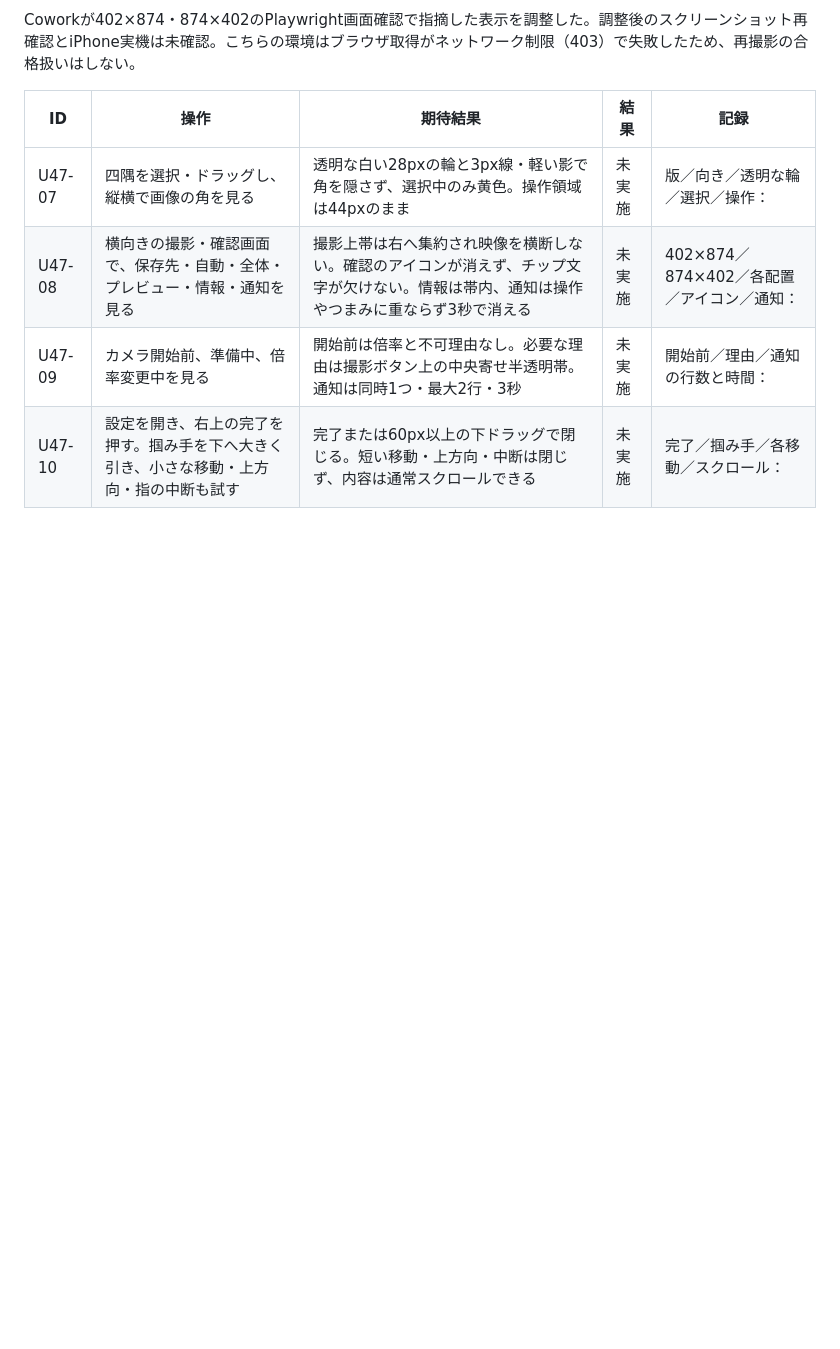
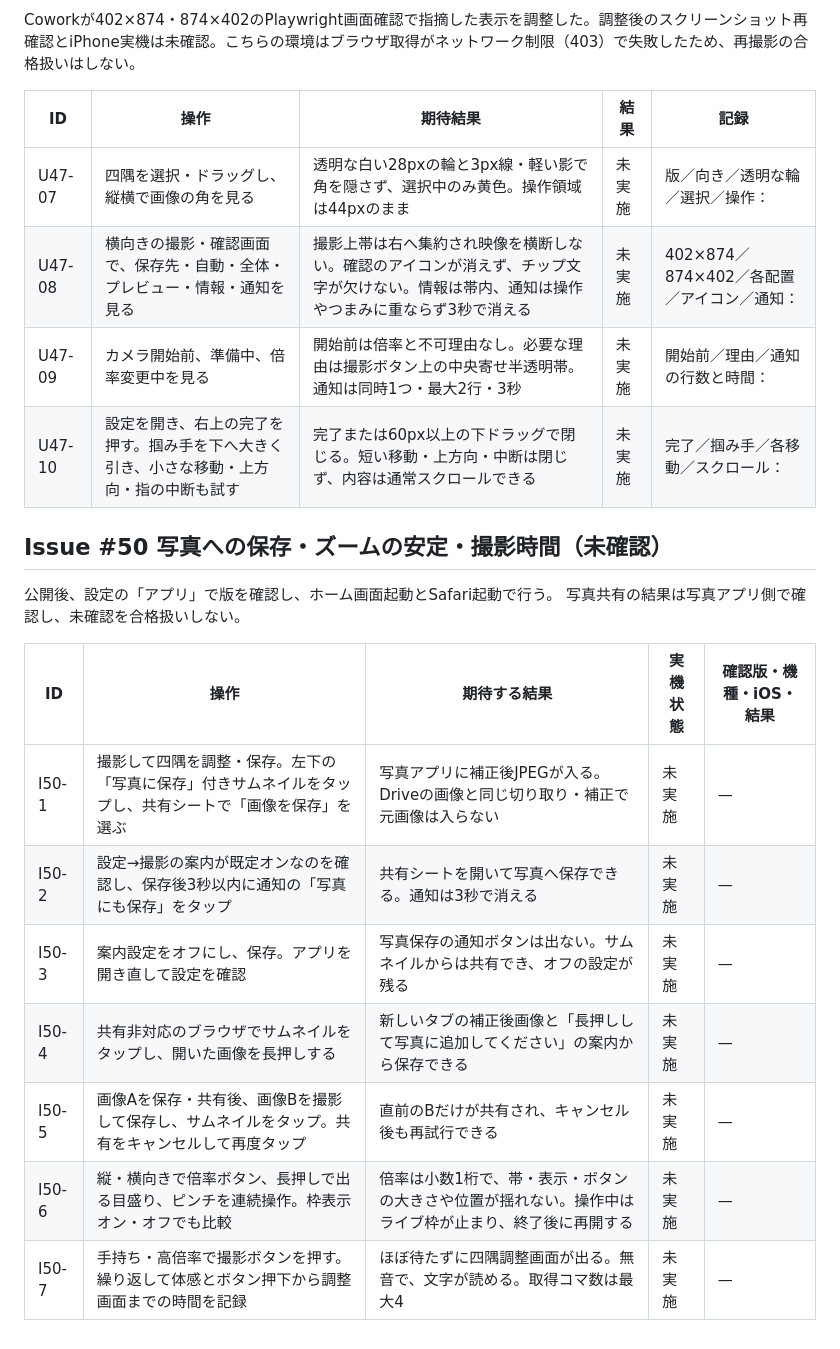
Before and after one commit to yukito04161020-design/bansho-camera, a Markdown page: docs/device-test-chart.md, the part around the change. Rendered like a GitHub page; blank space fills up the shorter version.

Commit message:
Issue #50 承認済み設計と写真保存・ズームの実機確認手順を記録

```diff
--- a/docs/device-test-chart.md
+++ b/docs/device-test-chart.md
@@ -277,3 +277,18 @@ Coworkが402×874・874×402のPlaywright画面確認で指摘した表示を調
 | U47-08 | 横向きの撮影・確認画面で、保存先・自動・全体・プレビュー・情報・通知を見る | 撮影上帯は右へ集約され映像を横断しない。確認のアイコンが消えず、チップ文字が欠けない。情報は帯内、通知は操作やつまみに重ならず3秒で消える | 未実施 | 402×874／874×402／各配置／アイコン／通知： |
 | U47-09 | カメラ開始前、準備中、倍率変更中を見る | 開始前は倍率と不可理由なし。必要な理由は撮影ボタン上の中央寄せ半透明帯。通知は同時1つ・最大2行・3秒 | 未実施 | 開始前／理由／通知の行数と時間： |
 | U47-10 | 設定を開き、右上の完了を押す。掴み手を下へ大きく引き、小さな移動・上方向・指の中断も試す | 完了または60px以上の下ドラッグで閉じる。短い移動・上方向・中断は閉じず、内容は通常スクロールできる | 未実施 | 完了／掴み手／各移動／スクロール： |
+
+## Issue #50 写真への保存・ズームの安定・撮影時間（未確認）
+
+公開後、設定の「アプリ」で版を確認し、ホーム画面起動とSafari起動で行う。
+写真共有の結果は写真アプリ側で確認し、未確認を合格扱いしない。
+
+| ID | 操作 | 期待する結果 | 実機状態 | 確認版・機種・iOS・結果 |
+| --- | --- | --- | --- | --- |
+| I50-1 | 撮影して四隅を調整・保存。左下の「写真に保存」付きサムネイルをタップし、共有シートで「画像を保存」を選ぶ | 写真アプリに補正後JPEGが入る。Driveの画像と同じ切り取り・補正で元画像は入らない | 未実施 | — |
+| I50-2 | 設定→撮影の案内が既定オンなのを確認し、保存後3秒以内に通知の「写真にも保存」をタップ | 共有シートを開いて写真へ保存できる。通知は3秒で消える | 未実施 | — |
+| I50-3 | 案内設定をオフにし、保存。アプリを開き直して設定を確認 | 写真保存の通知ボタンは出ない。サムネイルからは共有でき、オフの設定が残る | 未実施 | — |
+| I50-4 | 共有非対応のブラウザでサムネイルをタップし、開いた画像を長押しする | 新しいタブの補正後画像と「長押しして写真に追加してください」の案内から保存できる | 未実施 | — |
+| I50-5 | 画像Aを保存・共有後、画像Bを撮影して保存し、サムネイルをタップ。共有をキャンセルして再度タップ | 直前のBだけが共有され、キャンセル後も再試行できる | 未実施 | — |
+| I50-6 | 縦・横向きで倍率ボタン、長押しで出る目盛り、ピンチを連続操作。枠表示オン・オフでも比較 | 倍率は小数1桁で、帯・表示・ボタンの大きさや位置が揺れない。操作中はライブ枠が止まり、終了後に再開する | 未実施 | — |
+| I50-7 | 手持ち・高倍率で撮影ボタンを押す。繰り返して体感とボタン押下から調整画面までの時間を記録 | ほぼ待たずに四隅調整画面が出る。無音で、文字が読める。取得コマ数は最大4 | 未実施 | — |
```
Also changed, not shown: docs/design.md (+32 -3 lines).
